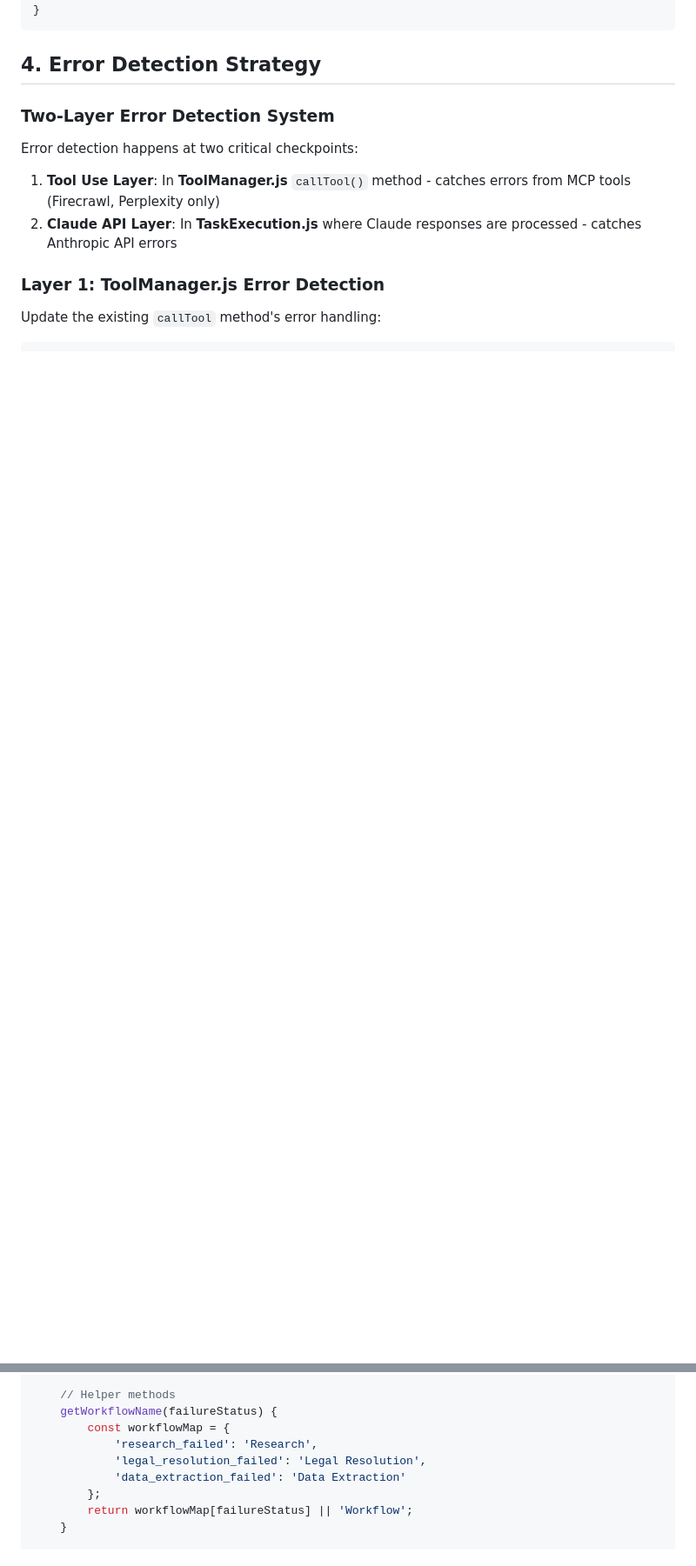
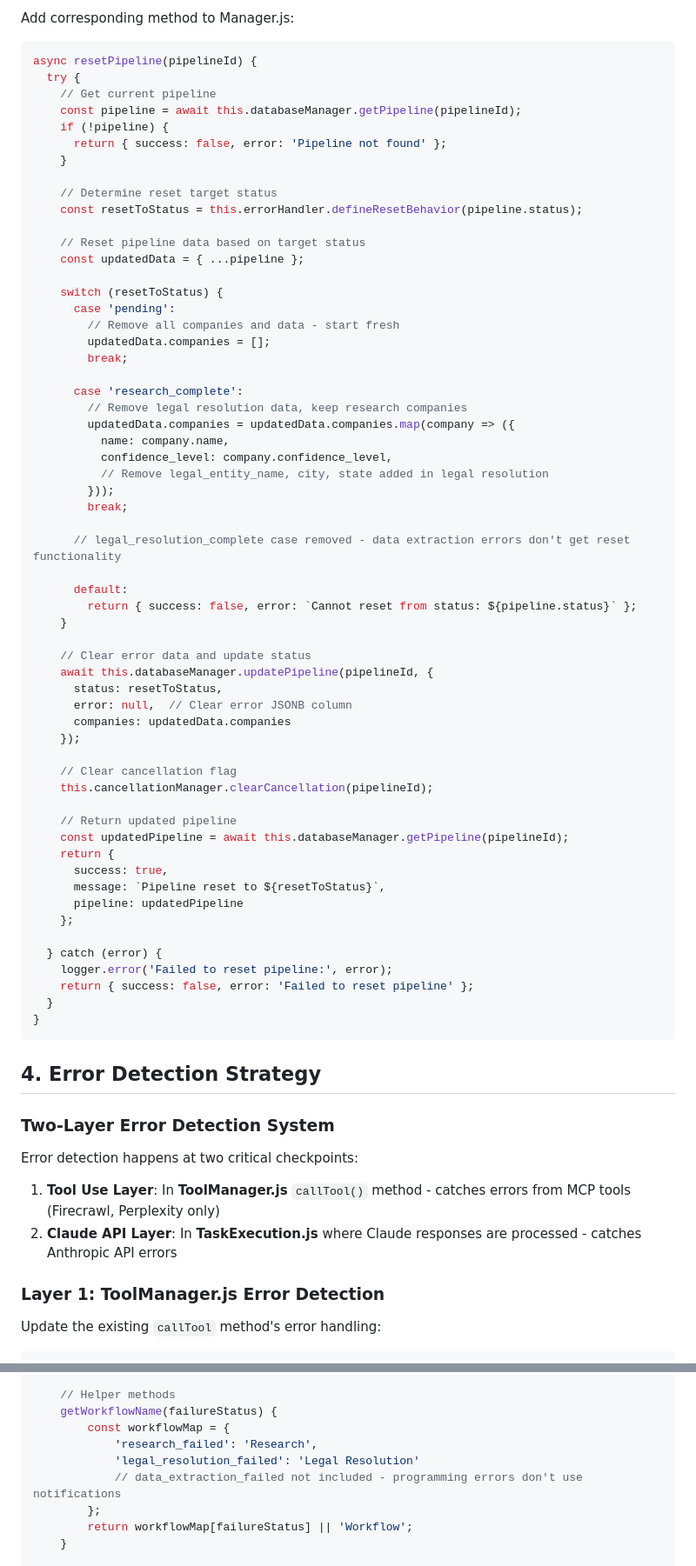
Before and after one commit to jeffrobot494/smart-insurance, a Markdown page: docs/WorkflowErrorHandler_Design.md, 2 parts joined by grey strips. Shown at 87% size. Drawn GitHub-style; blank space fills up the shorter version.

````diff
--- a/docs/WorkflowErrorHandler_Design.md
+++ b/docs/WorkflowErrorHandler_Design.md
@@ -165,3 +201,63 @@ getWorkflowName(currentStatus) {
+Add corresponding method to Manager.js:
+
+```javascript
+async resetPipeline(pipelineId) {
+  try {
+    // Get current pipeline
+    const pipeline = await this.databaseManager.getPipeline(pipelineId);
+    if (!pipeline) {
+      return { success: false, error: 'Pipeline not found' };
+    }
+
+    // Determine reset target status
+    const resetToStatus = this.errorHandler.defineResetBehavior(pipeline.status);
+
+    // Reset pipeline data based on target status
+    const updatedData = { ...pipeline };
+
+    switch (resetToStatus) {
+      case 'pending':
+        // Remove all companies and data - start fresh
+        updatedData.companies = [];
+        break;
+
+      case 'research_complete':
+        // Remove legal resolution data, keep research companies
+        updatedData.companies = updatedData.companies.map(company => ({
+          name: company.name,
+          confidence_level: company.confidence_level,
+          // Remove legal_entity_name, city, state added in legal resolution
+        }));
+        break;
+
+      // legal_resolution_complete case removed - data extraction errors don't get reset functionality
+
+      default:
+        return { success: false, error: `Cannot reset from status: ${pipeline.status}` };
+    }
+
+    // Clear error data and update status
+    await this.databaseManager.updatePipeline(pipelineId, {
+      status: resetToStatus,
+      error: null,  // Clear error JSONB column
+      companies: updatedData.companies
+    });
+
+    // Clear cancellation flag
+    this.cancellationManager.clearCancellation(pipelineId);
+
+    // Return updated pipeline
+    const updatedPipeline = await this.databaseManager.getPipeline(pipelineId);
+    return {
+      success: true,
+      message: `Pipeline reset to ${resetToStatus}`,
+      pipeline: updatedPipeline
+    };
+
+  } catch (error) {
+    logger.error('Failed to reset pipeline:', error);
+    return { success: false, error: 'Failed to reset pipeline' };
+  }
 }
 ```
 
@@ -583,8 +670,8 @@ class NotificationManager {
     getWorkflowName(failureStatus) {
         const workflowMap = {
             'research_failed': 'Research',
-            'legal_resolution_failed': 'Legal Resolution',
-            'data_extraction_failed': 'Data Extraction'
+            'legal_resolution_failed': 'Legal Resolution'
+            // data_extraction_failed not included - programming errors don't use notifications
         };
         return workflowMap[failureStatus] || 'Workflow';
     }
````
Also changed, not shown: other parts of docs/WorkflowErrorHandler_Design.md (+139 -105 lines), docs/WorkflowErrorHandler_Document_Fixes.md (added, +91 -0 lines).
